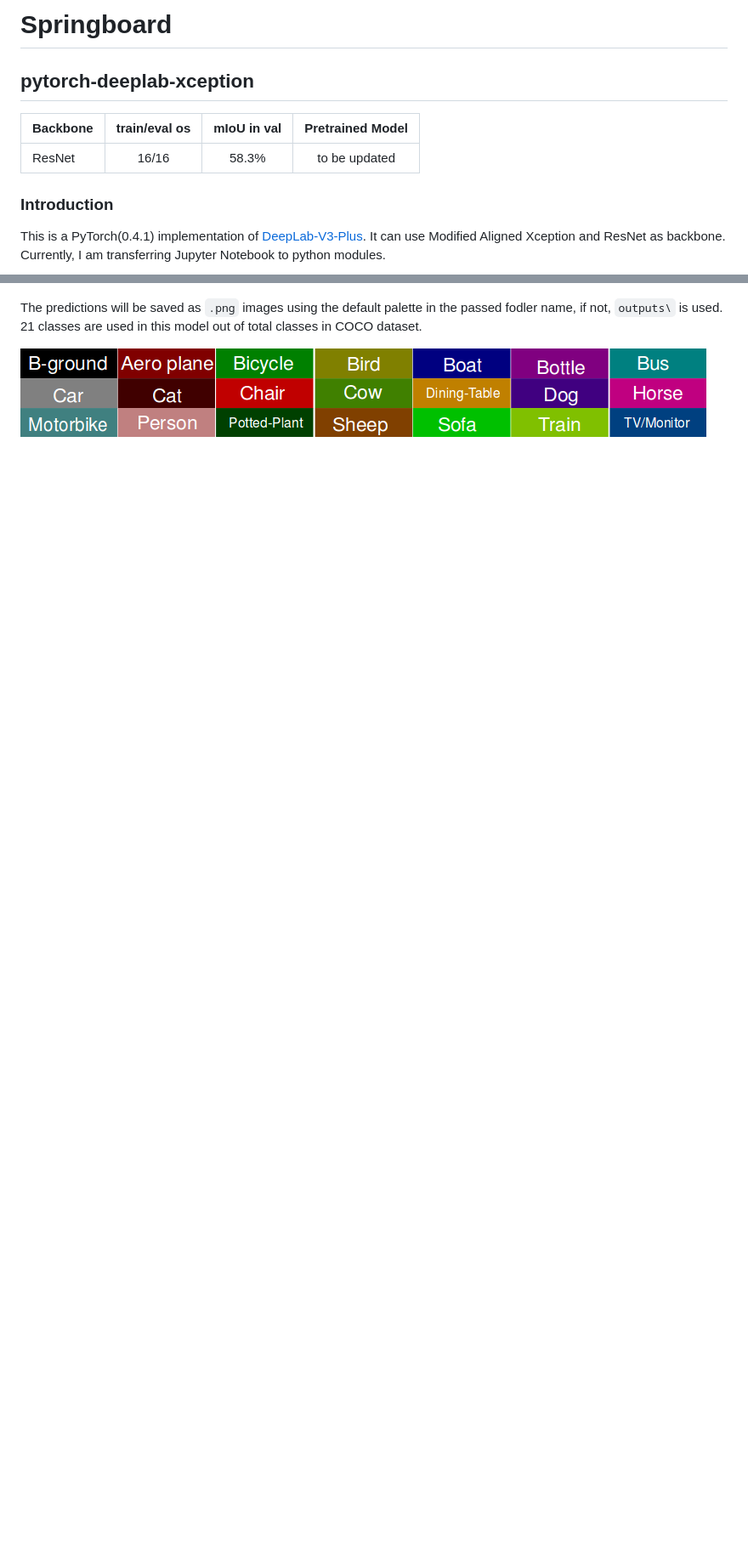
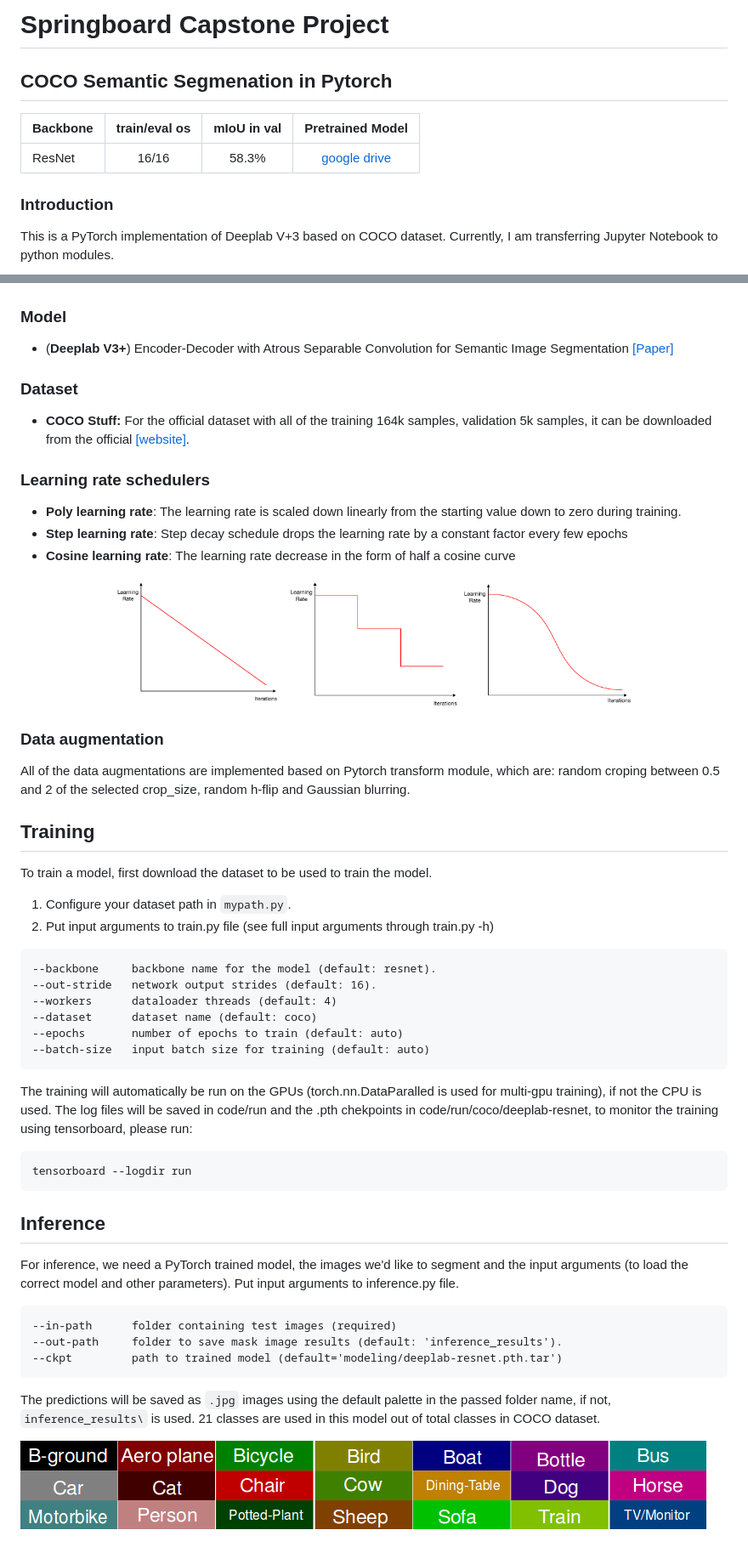
Before and after one commit to bluepika2/Springboard-Capstone-Production, a Markdown page: README.md, 2 parts joined by grey strips. Shown at 85% size. Rendered like a GitHub page; pictures changed too: doc/cosine.png (added), doc/poly.png (added), doc/stepdecay.png (added); blank space fills up the shorter version.

````diff
--- a/README.md
+++ b/README.md
@@ -1,18 +1,60 @@
-# Springboard
+# Springboard Capstone Project
 
-## pytorch-deeplab-xception
+## COCO Semantic Segmenation in Pytorch
 
 | Backbone  | train/eval os  |mIoU in val |Pretrained Model|
 | :-------- | :------------: |:---------: |:--------------:|
-| ResNet    | 16/16          | 58.3%      | to be updated  |
+| ResNet    | 16/16          | 58.3%      | [google drive](https://drive.google.com/open?id=1ekHSU34le7G3pk7MT_aohMQlLq9_cDCR)  |
 
 ### Introduction
-This is a PyTorch(0.4.1) implementation of [DeepLab-V3-Plus](https://arxiv.org/pdf/1802.02611). It
-can use Modified Aligned Xception and ResNet as backbone. Currently, I am transferring Jupyter Notebook to python modules.
-
+This is a PyTorch implementation of Deeplab V+3 based on COCO dataset. Currently, I am transferring Jupyter Notebook to python modules.
 ![Results](doc/results.png)
 
-The predictions will be saved as `.png` images using the default palette in the passed fodler name, if not, `outputs\` is used.
+### Model
+- (**Deeplab V3+**) Encoder-Decoder with Atrous Separable Convolution for Semantic Image Segmentation [[Paper]](https://arxiv.org/pdf/1802.02611)
+
+### Dataset
+- **COCO Stuff:** For the official dataset with all of the training 164k samples, validation 5k samples, it can be downloaded from the official [[website]](http://cocodataset.org/#download).
+
+### Learning rate schedulers
+- **Poly learning rate**: The learning rate is scaled down linearly from the starting value down to zero during training.
+- **Step learning rate**: Step decay schedule drops the learning rate by a constant factor every few epochs
+- **Cosine learning rate**: The learning rate decrease in the form of half a cosine curve
+
+<p align="center">
+  <img src="doc/poly.png" width="200" />
+  <img src="doc/stepdecay.png" width="200" />
+  <img src="doc/cosine.png" width="200" />
+</p>
+
+### Data augmentation
+All of the data augmentations are implemented based on Pytorch transform module, which are: random croping between 0.5 and 2 of the selected crop_size, random h-flip and Gaussian blurring.
+
+## Training
+To train a model, first download the dataset to be used to train the model.
+1. Configure your dataset path in `mypath.py`.
+2. Put input arguments to train.py file (see full input arguments through train.py -h)
+```
+--backbone     backbone name for the model (default: resnet).
+--out-stride   network output strides (default: 16).
+--workers      dataloader threads (default: 4)
+--dataset      dataset name (default: coco)
+--epochs       number of epochs to train (default: auto)
+--batch-size   input batch size for training (default: auto)
+```
+The training will automatically be run on the GPUs (torch.nn.DataParalled is used for multi-gpu training), if not the CPU is used. The log files will be saved in code/run and the .pth chekpoints in code/run/coco/deeplab-resnet, to monitor the training using tensorboard, please run:
+```
+tensorboard --logdir run
+```
+
+## Inference
+For inference, we need a PyTorch trained model, the images we'd like to segment and the input arguments (to load the correct model and other parameters). Put input arguments to inference.py file.
+```
+--in-path      folder containing test images (required)
+--out-path     folder to save mask image results (default: 'inference_results').
+--ckpt         path to trained model (default='modeling/deeplab-resnet.pth.tar')
+```
+The predictions will be saved as `.jpg` images using the default palette in the passed folder name, if not, `inference_results\` is used.
 21 classes are used in this model out of total classes in COCO dataset.
 
 ![Colour_Scheme](doc/colour_scheme.png)
````
Also changed, not shown: other parts of README.md (+6 -0 lines), 1 other file.
